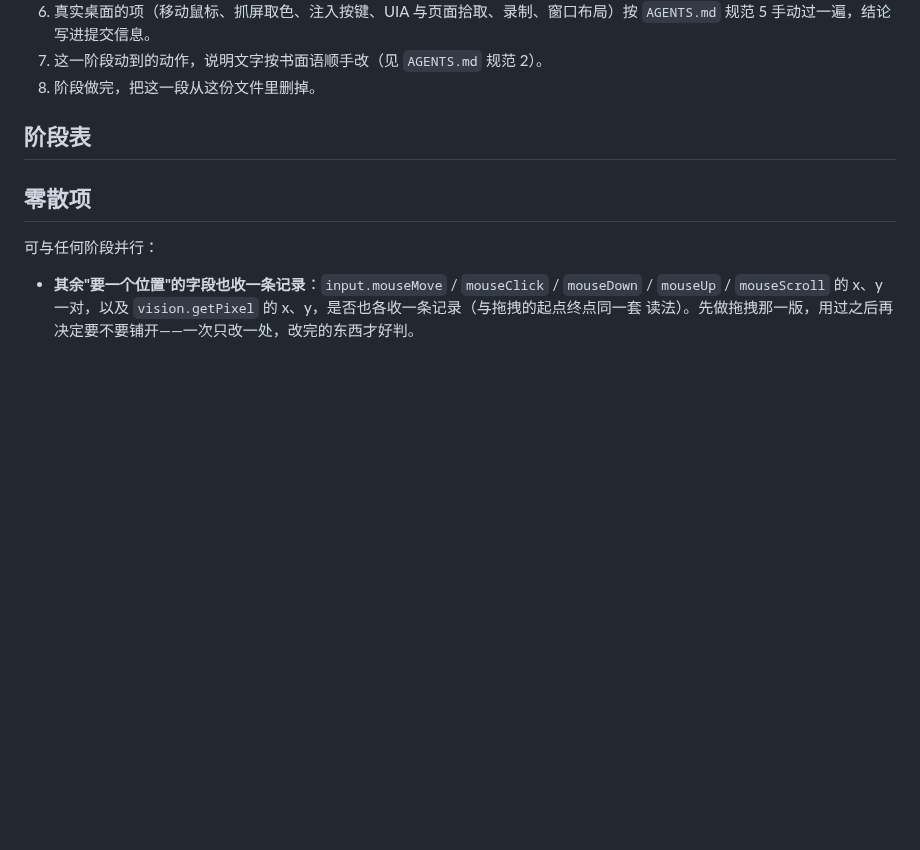
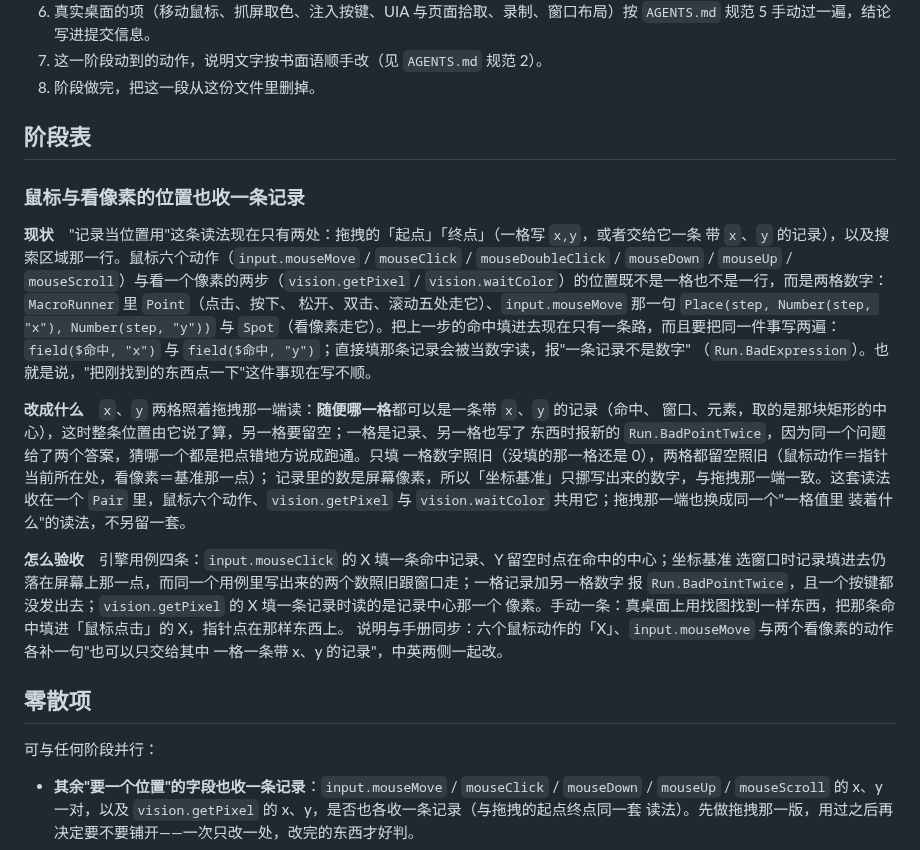
Before and after one commit to ilpoint/WhaleGenie, a Markdown page: doc/roadmap.md, the part around the change. GitHub-like rendering; blank space fills up the shorter version.

Commit message:
路线图：把"鼠标与看像素的位置也收一条记录"写成阶段
零散项里那一条问的是要不要把"记录当位置用"铺开到鼠标与看像素的 x、y 上；拖拽那一版已经做完并且
上次顺手修掉了它读错的偏移，所以现在到了"用过之后"的那一步：把刚找到的东西点一下，是这条读法最
平常的用法，现在还得把同一件事写两遍（field($命中, "x") 与 field($命中, "y")），两格填同一条记录
又只报"一条记录不是数字"。

阶段写清改成什么：两格里随便哪一格可以是一条带 x、y 的记录，这时整条位置由它说了算、另一格留空；
一格记录加另一格数字报 Run.BadPointTwice，不猜；记录按屏幕像素读，坐标基准只挪写出来的数字，与
拖拽那一端一致。验收是引擎四条用例加手动一条，说明与手册同步。

```diff
--- a/doc/roadmap.md
+++ b/doc/roadmap.md
@@ -40,6 +40,32 @@
 
 ## 阶段表
 
+### 鼠标与看像素的位置也收一条记录
+
+**现状**　"记录当位置用"这条读法现在只有两处：拖拽的「起点」「终点」（一格写 `x,y`，或者交给它一条
+带 `x`、`y` 的记录），以及搜索区域那一行。鼠标六个动作（`input.mouseMove` / `mouseClick` /
+`mouseDoubleClick` / `mouseDown` / `mouseUp` / `mouseScroll`）与看一个像素的两步（`vision.getPixel` /
+`vision.waitColor`）的位置既不是一格也不是一行，而是两格数字：`MacroRunner` 里 `Point`（点击、按下、
+松开、双击、滚动五处走它）、`input.mouseMove` 那一句 `Place(step, Number(step, "x"), Number(step, "y"))`
+与 `Spot`（看像素走它）。把上一步的命中填进去现在只有一条路，而且要把同一件事写两遍：
+`field($命中, "x")` 与 `field($命中, "y")`；直接填那条记录会被当数字读，报"一条记录不是数字"
+（`Run.BadExpression`）。也就是说，"把刚找到的东西点一下"这件事现在写不顺。
+
+**改成什么**　`x`、`y` 两格照着拖拽那一端读：**随便哪一格**都可以是一条带 `x`、`y` 的记录（命中、
+窗口、元素，取的是那块矩形的中心），这时整条位置由它说了算，另一格要留空；一格是记录、另一格也写了
+东西时报新的 `Run.BadPointTwice`，因为同一个问题给了两个答案，猜哪一个都是把点错地方说成跑通。只填
+一格数字照旧（没填的那一格还是 0），两格都留空照旧（鼠标动作＝指针当前所在处，看像素＝基准那一点）；
+记录里的数是屏幕像素，所以「坐标基准」只挪写出来的数字，与拖拽那一端一致。这套读法收在一个 `Pair`
+里，鼠标六个动作、`vision.getPixel` 与 `vision.waitColor` 共用它；拖拽那一端也换成同一个"一格值里
+装着什么"的读法，不另留一套。
+
+**怎么验收**　引擎用例四条：`input.mouseClick` 的 X 填一条命中记录、Y 留空时点在命中的中心；坐标基准
+选窗口时记录填进去仍落在屏幕上那一点，而同一个用例里写出来的两个数照旧跟窗口走；一格记录加另一格数字
+报 `Run.BadPointTwice`，且一个按键都没发出去；`vision.getPixel` 的 X 填一条记录时读的是记录中心那一个
+像素。手动一条：真桌面上用找图找到一样东西，把那条命中填进「鼠标点击」的 X，指针点在那样东西上。
+说明与手册同步：六个鼠标动作的「X」、`input.mouseMove` 与两个看像素的动作各补一句"也可以只交给其中
+一格一条带 x、y 的记录"，中英两侧一起改。
+
 ## 零散项
 
 可与任何阶段并行：
```
